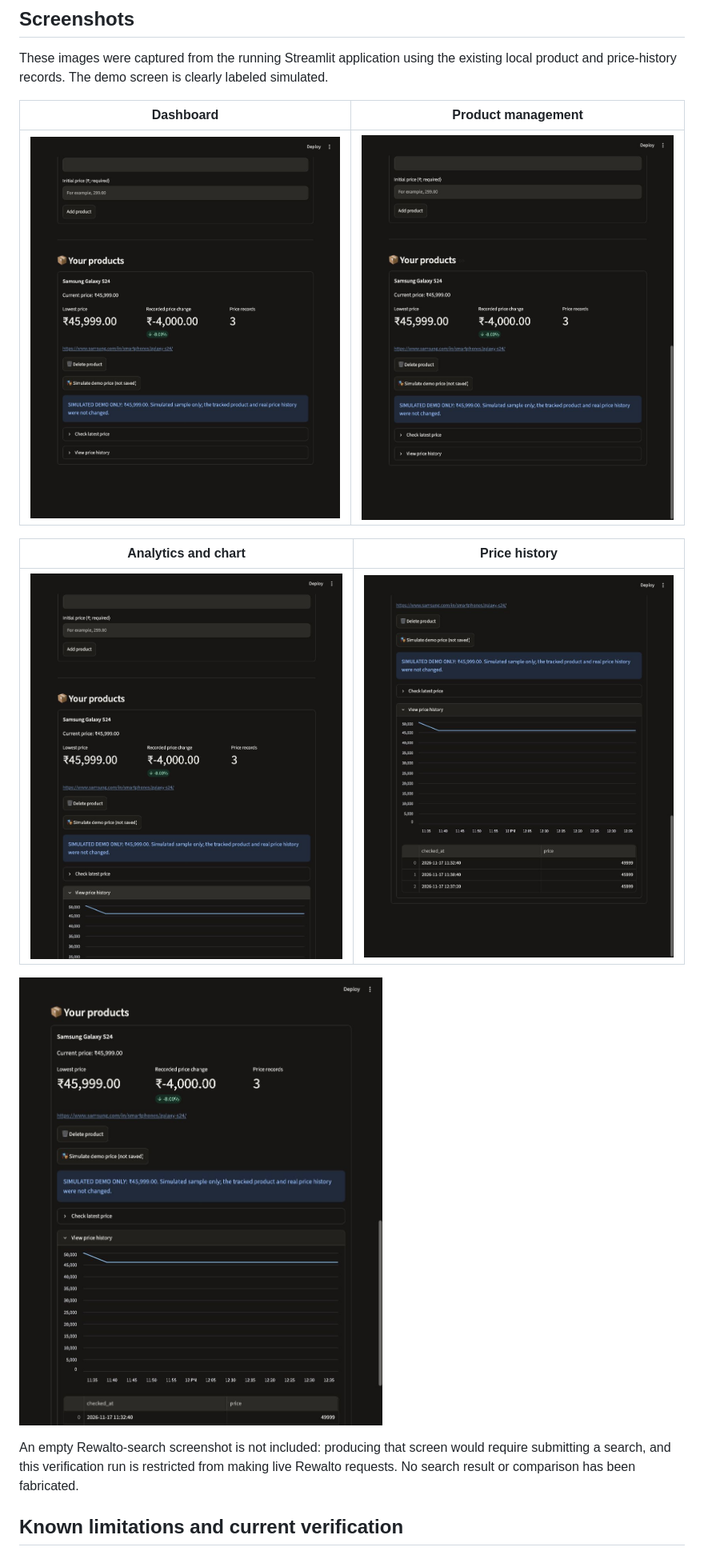
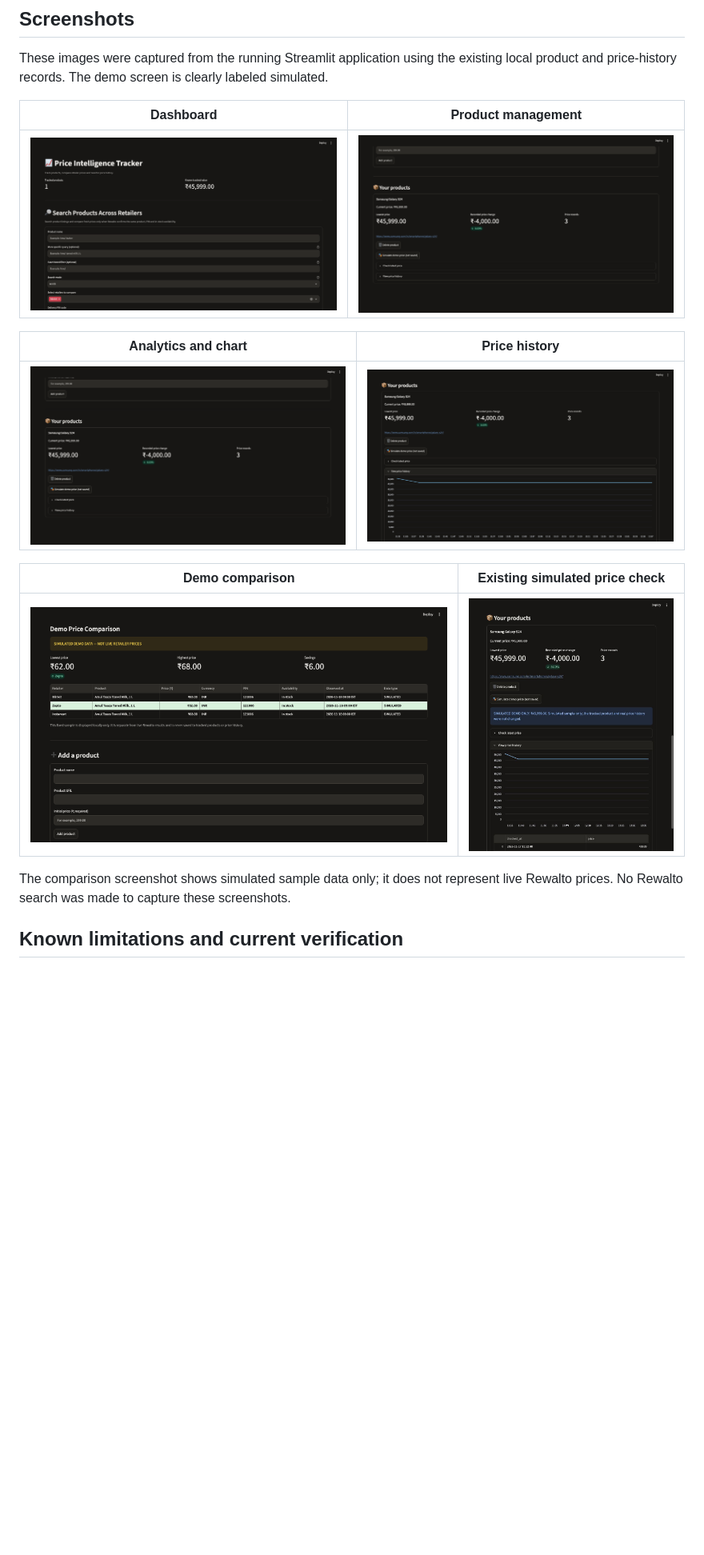
Before and after one commit to pooniaKapil25/price-intelligence-tracker, a Markdown page: README.md, the part around one of its changes. Shown at 80% size. GitHub-like rendering; pictures changed too: docs/screenshots/analytics.png, docs/screenshots/dashboard.png, docs/screenshots/demo-price-comparison.png (added); blank space fills up the shorter version.

```diff
--- a/README.md
+++ b/README.md
@@ -190,9 +190,11 @@ These images were captured from the running Streamlit application using the exis
 | --- | --- |
 | ![PTI analytics and price chart](docs/screenshots/analytics.png) | ![PTI saved price history](docs/screenshots/price-history.png) |
 
-![PTI simulated demo price](docs/screenshots/demo-mode.png)
+| Demo comparison | Existing simulated price check |
+| --- | --- |
+| ![PTI simulated demo price comparison](docs/screenshots/demo-price-comparison.png) | ![PTI simulated demo price check](docs/screenshots/demo-mode.png) |
 
-An empty Rewalto-search screenshot is not included: producing that screen would require submitting a search, and this verification run is restricted from making live Rewalto requests. No search result or comparison has been fabricated.
+The comparison screenshot shows simulated sample data only; it does not represent live Rewalto prices. No Rewalto search was made to capture these screenshots.
 
 ## Known limitations and current verification
 
```
Also changed, not shown: other parts of README.md (+1 -1 lines), 1 other file.
